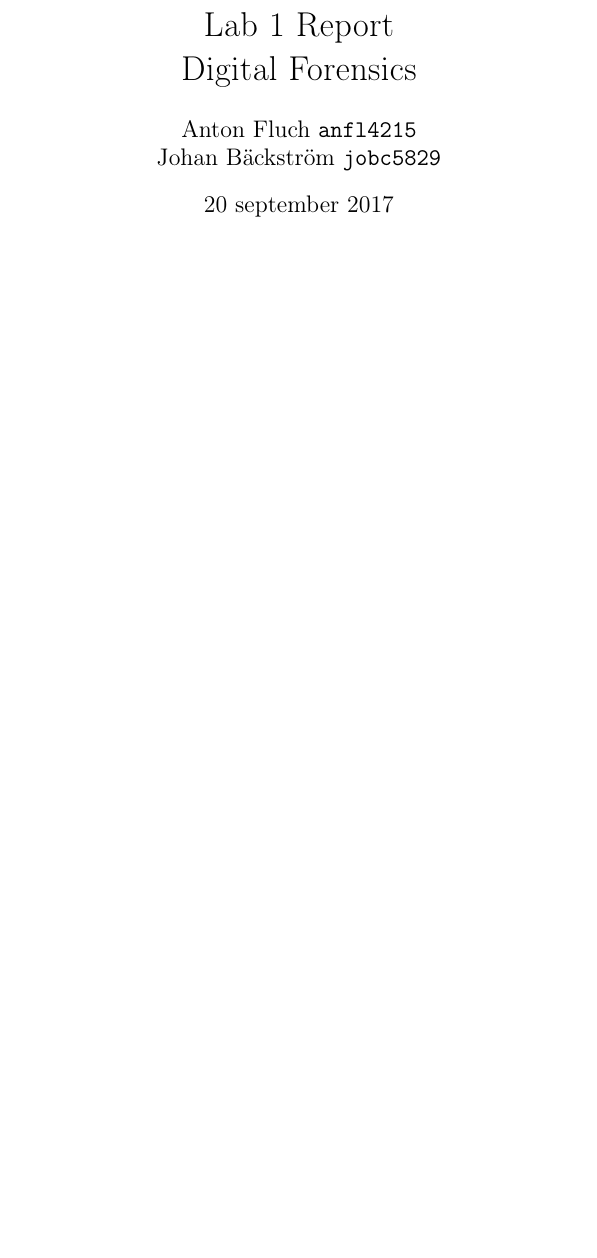
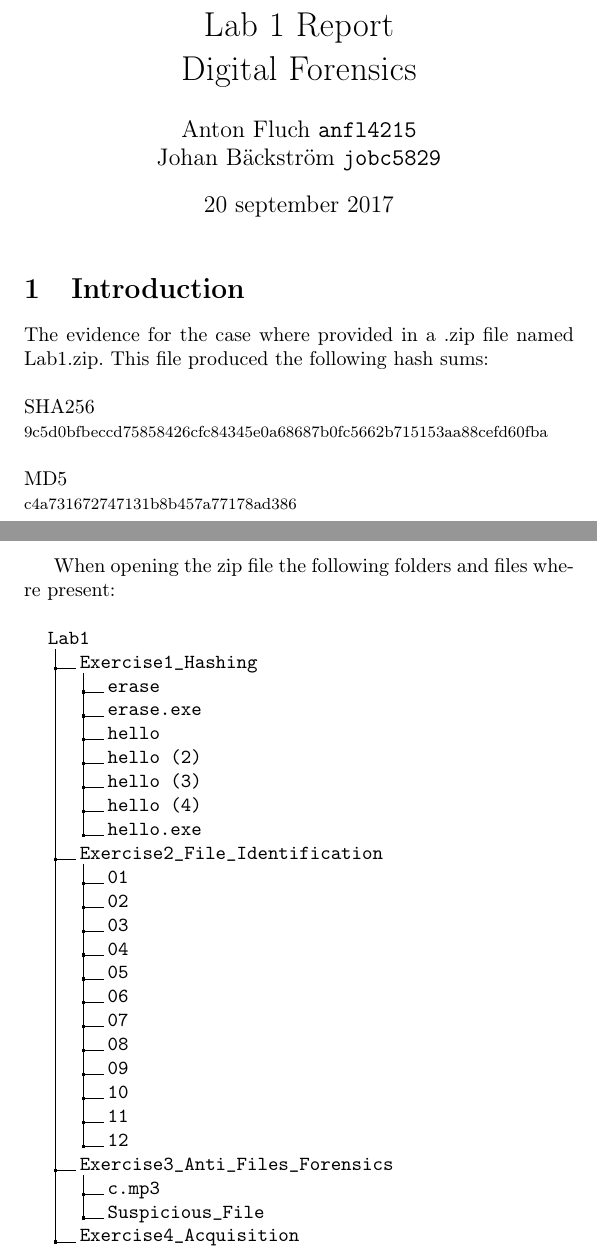
Before and after one commit to Fluchey/DIFO, a LaTeX document (labs/lab1/custom.tex): part of the page before the commit and two parts of pages 1 and 2 of 3 after it, the two joined at a grey line, cut so that both start at the same text, the shorter picture padded with empty space. Compiled offline with pdfLaTeX.

Commit message:
Started on lab1

```diff
--- a/labs/lab1/custom.tex
+++ b/labs/lab1/custom.tex
@@ -26,6 +26,7 @@
 \usepackage{url}
 \usepackage{ifthen}
 \usepackage{listings}
+\usepackage{dirtree}
 
 % These two lines set up options for the listings package and
 % can be removed if you don't use it, or changed if you, e.g,
@@ -58,6 +59,58 @@
 % bibilography should, of course, be removed before you start writing your
 % own text.
 
+% INTRODUCTION
+\section{Introduction}
+The evidence for the case where provided in a .zip file named Lab1.zip. This file produced the following hash sums:
+\\
+\\ SHA256
+\\ {\footnotesize 9c5d0bfbeccd75858426cfc84345e0a68687b0fc5662b715153aa88cefd60fba}
+\\
+\\ MD5
+\\ {\footnotesize c4a731672747131b8b457a77178ad386}
+
+\newpage
+When opening the zip file the following folders and files where present: \\
+\dirtree{%
+.1 Lab1.
+.2 Exercise1\textunderscore Hashing.
+.3 erase.
+.3 erase.exe.
+.3 hello.
+.3 hello (2).
+.3 hello (3).
+.3 hello (4).
+.3 hello.exe.
+.2 Exercise2\textunderscore File\textunderscore Identification.
+.3 01.
+.3 02.
+.3 03.
+.3 04.
+.3 05.
+.3 06.
+.3 07.
+.3 08.
+.3 09.
+.3 10.
+.3 11.
+.3 12.
+.2 Exercise3\textunderscore Anti\textunderscore Files\textunderscore Forensics.
+.3 c.mp3.
+.3 Suspicious\textunderscore File.
+.2 Exercise4\textunderscore Acquisition.
+.3 winxp.dvi.
+.2 Exercise5\textunderscore Cracking.
+.3 casssh.pdf.
+.3 ht.zip.tar.gpg.
+.3 Untitled 1.ods.
+.3 untitled.docx.
+.3 untitled\textunderscore hash.txt.
+.3 wallet1.dat.
+.3 wallet2.
+.2 Exercise6\textunderscore Steganography.
+.3 c1l.png.
+.3 c2l.png.
+}
 \section{Exercise 1 - Hashing}
 \section{Exercise 2 - Hashing}
 \section{Exercise 3 - Hashing}
```
Also changed, not shown: labs/lab1/DIFO_Lab_I_v0.1.pdf (added), labs/lab1/custom.pdf (added), 4 other files.
